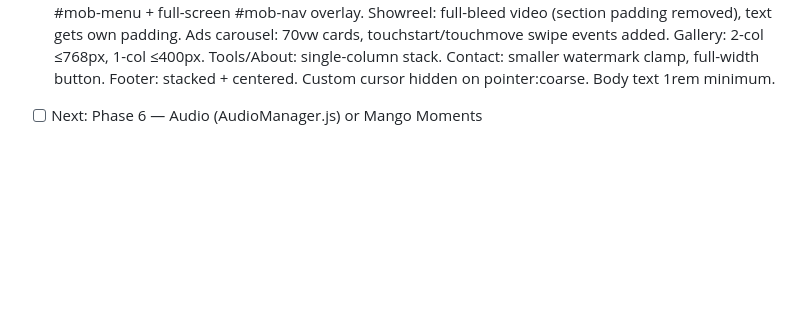
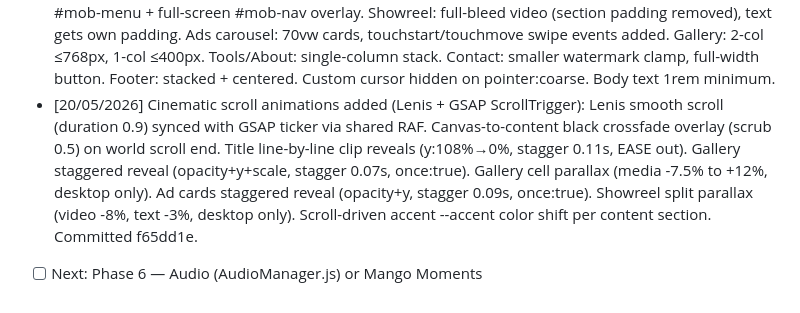
Before and after one commit to jatinshinde-max/portfolio, a Markdown page: CLAUDE.md, the part around the change. Rendered like a GitHub page; blank space fills up the shorter version.

Commit message:
chore: update session log with scroll animations entry
Co-Authored-By: Claude Sonnet 4.6 <noreply@anthropic.com>

```diff
--- a/CLAUDE.md
+++ b/CLAUDE.md
@@ -245,4 +245,14 @@ D:\portfolio\
   Gallery: 2-col ≤768px, 1-col ≤400px. Tools/About: single-column stack.
   Contact: smaller watermark clamp, full-width button. Footer: stacked + centered.
   Custom cursor hidden on pointer:coarse. Body text 1rem minimum.
+- [20/05/2026] Cinematic scroll animations added (Lenis + GSAP ScrollTrigger):
+  Lenis smooth scroll (duration 0.9) synced with GSAP ticker via shared RAF.
+  Canvas-to-content black crossfade overlay (scrub 0.5) on world scroll end.
+  Title line-by-line clip reveals (y:108%→0%, stagger 0.11s, EASE out).
+  Gallery staggered reveal (opacity+y+scale, stagger 0.07s, once:true).
+  Gallery cell parallax (media -7.5% to +12%, desktop only).
+  Ad cards staggered reveal (opacity+y, stagger 0.09s, once:true).
+  Showreel split parallax (video -8%, text -3%, desktop only).
+  Scroll-driven accent --accent color shift per content section.
+  Committed f65dd1e.
 - [ ] Next: Phase 6 — Audio (AudioManager.js) or Mango Moments
```
